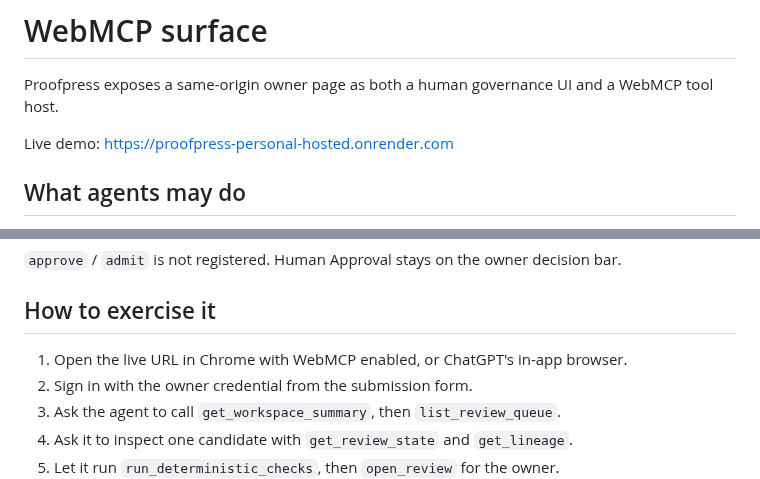
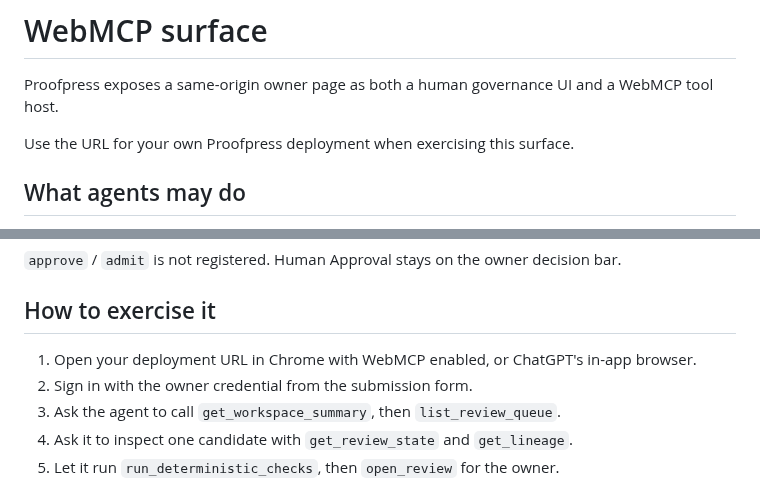
Before and after one commit to chenmingtang830/proofpress, a Markdown page: docs/WEBMCP.md, 2 parts joined by grey strips. GitHub-like rendering.

```diff
--- a/docs/WEBMCP.md
+++ b/docs/WEBMCP.md
@@ -5,7 +5,7 @@
 Proofpress exposes a same-origin owner page as both a human governance UI and a WebMCP tool host.
 
 [//]: # (ob:51b77f3b)
-Live demo: https://proofpress-personal-hosted.onrender.com
+Use the URL for your own Proofpress deployment when exercising this surface.
 
 [//]: # (ob:1bbd4ca5)
 ## What agents may do
@@ -38,7 +38,7 @@ Registered on the signed-in owner page via `document.modelContext.registerTool`
 ## How to exercise it
 
 [//]: # (ob:bb8d98c9)
-1. Open the live URL in Chrome with WebMCP enabled, or ChatGPT's in-app browser.
+1. Open your deployment URL in Chrome with WebMCP enabled, or ChatGPT's in-app browser.
 2. Sign in with the owner credential from the submission form.
 3. Ask the agent to call `get_workspace_summary`, then `list_review_queue`.
 4. Ask it to inspect one candidate with `get_review_state` and `get_lineage`.
```
Also changed, not shown: README.md (+86 -33 lines), docs/WEBMCP_HACKATHON_SUBMISSION.md (deleted, +0 -103 lines), assets/product/owner-home.png (added), 7 other files.
